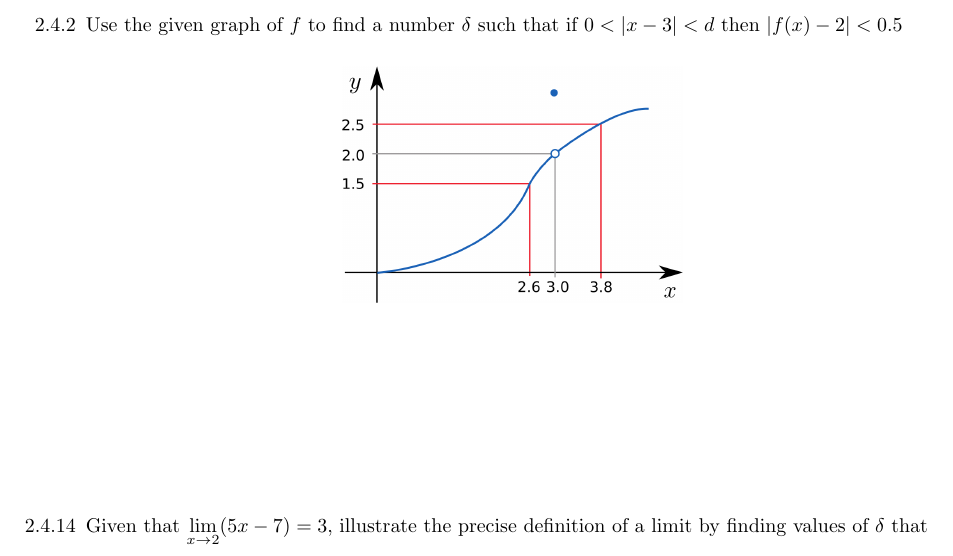
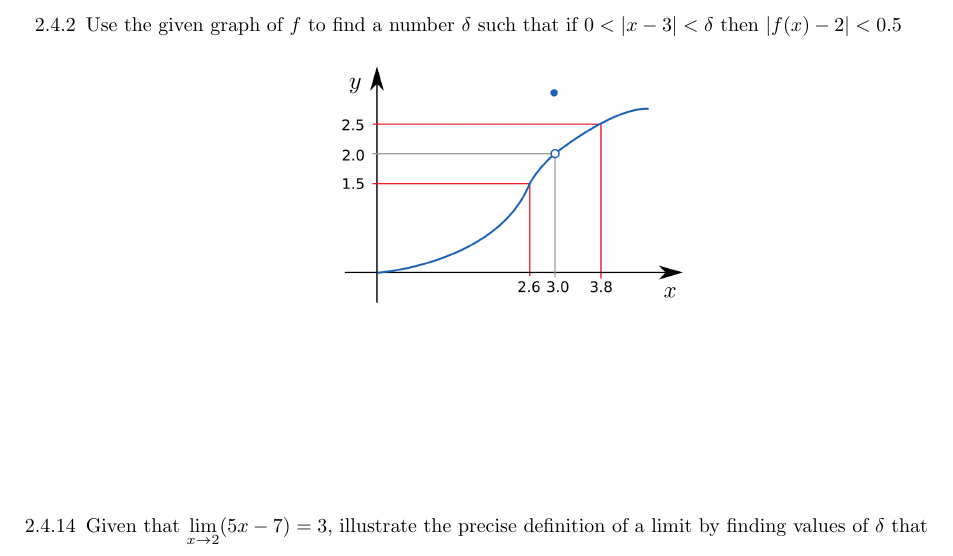
Before and after one commit to YuanYuYuan/calculus-2020, a LaTeX problem sheet (exercise/week2.tex): part of page 5 of 6, cut so that both start at the same text. Compiled offline with pdfLaTeX.

Commit message:
fix bug in week 2

```diff
--- a/exercise/week2.tex
+++ b/exercise/week2.tex
@@ -179,7 +179,7 @@
 
     \item[2.4.2]
         Use the given graph of $f$ to find a number $\delta$
-        such that if $0 < |x-3| < d$ then $|f(x) - 2| < 0.5$
+        such that if $0 < |x-3| < \delta$ then $|f(x) - 2| < 0.5$
 
         \begin{center}
             \includegraphics[width=6cm]{./png/2.4.2.png}
```
Also changed, not shown: exercise/svg/2.3.2.svg.
